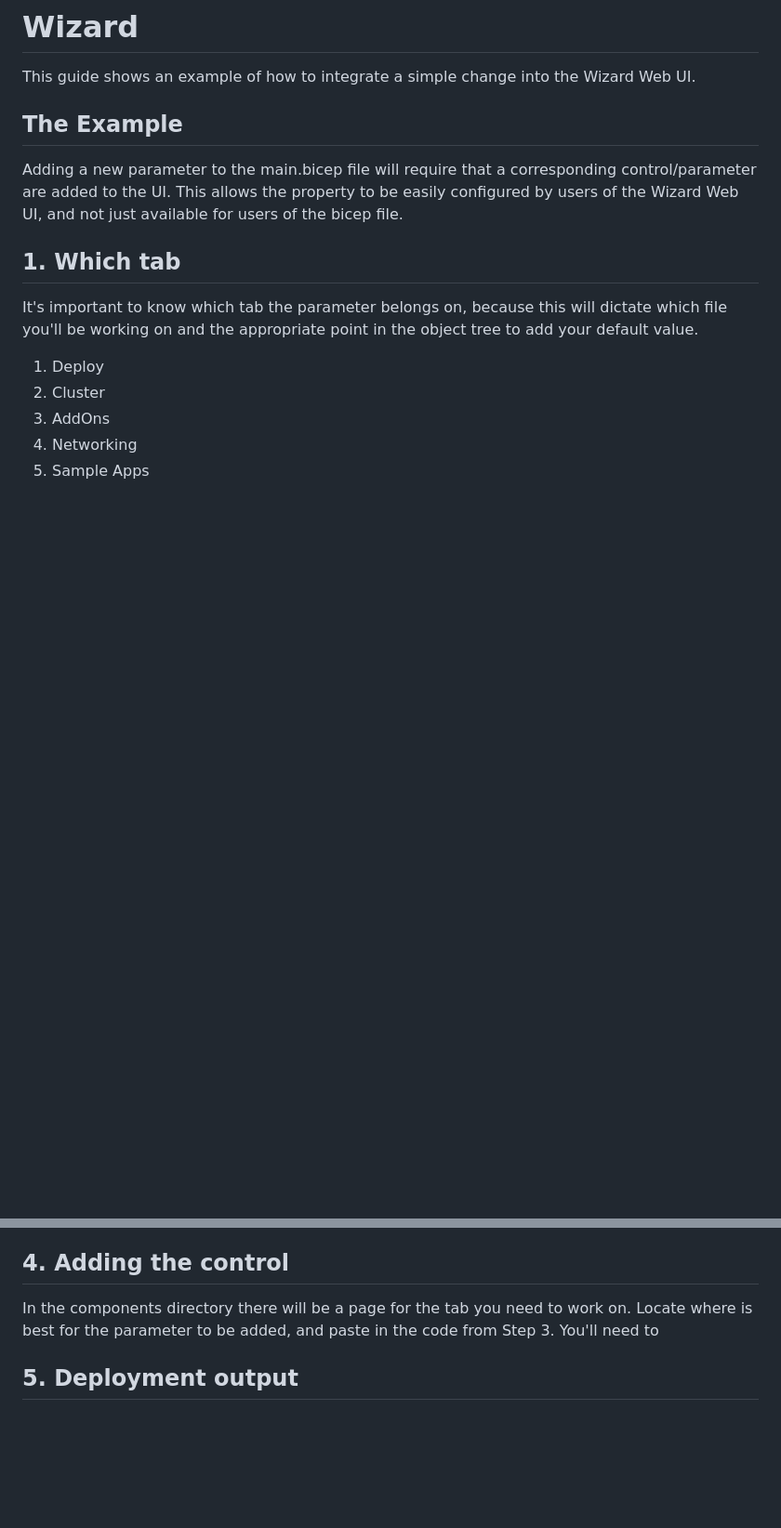
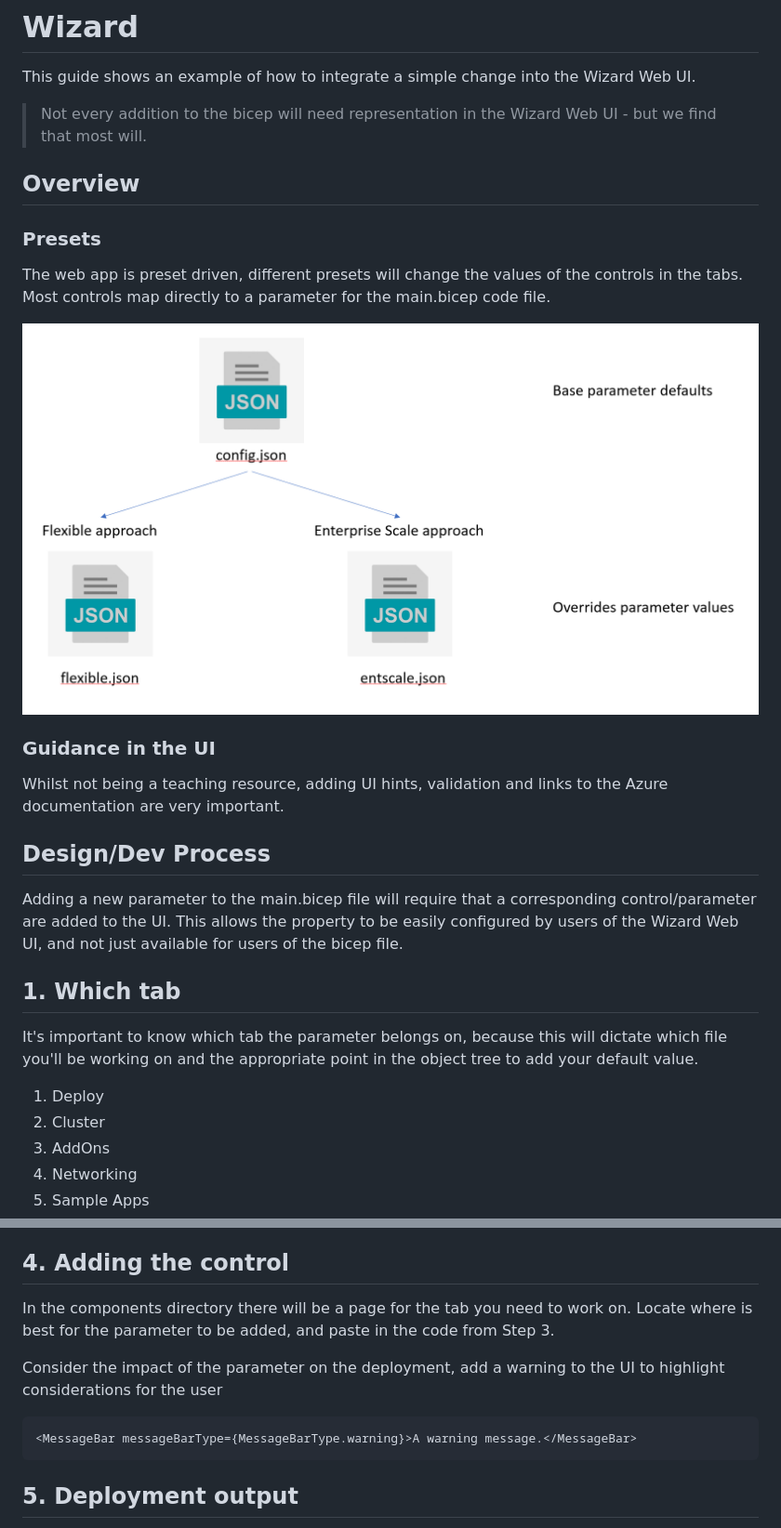
Before and after one commit to Azure/AKS-Construction, a Markdown page: docassets/ContributingWizard.md, 2 parts joined by grey strips. Shown at 93% size. GitHub-like rendering; pictures changed too: docassets/wiz-overlay-config.png (added); blank space fills up the shorter version.

````diff
--- a/docassets/ContributingWizardExample.md
+++ b/docassets/ContributingWizard.md
@@ -2,7 +2,21 @@
 
 This guide shows an example of how to integrate a simple change into the Wizard Web UI.
 
-## The Example
+> Not every addition to the bicep will need representation in the Wizard Web UI - but we find that most will.
+
+## Overview
+
+### Presets
+
+The web app is preset driven, different presets will change the values of the controls in the tabs. Most controls map directly to a parameter for the main.bicep code file.
+
+![overlay preset json](wiz-overlay-config.png)
+
+### Guidance in the UI
+
+Whilst not being a teaching resource, adding UI hints, validation and links to the Azure documentation are very important.
+
+## Design/Dev Process
 
 Adding a new parameter to the main.bicep file will require that a corresponding control/parameter are added to the UI. This allows the property to be easily configured by users of the Wizard Web UI, and not just available for users of the bicep file.
 
@@ -27,7 +45,13 @@ Depending on the type of the parameter, you might want to add a FluentUI control
 ## 4. Adding the control
 
 In the components directory there will be a page for the tab you need to work on.
-Locate where is best for the parameter to be added, and paste in the code from Step 3. You'll need to
+Locate where is best for the parameter to be added, and paste in the code from Step 3.
+
+Consider the impact of the parameter on the deployment, add a warning to the UI to highlight considerations for the user
+
+```javascript
+<MessageBar messageBarType={MessageBarType.warning}>A warning message.</MessageBar>
+```
 
 ## 5. Deployment output
 
````
Also changed, not shown: other parts of docassets/ContributingWizard.md (+6 -2 lines), docassets/wiz-bicep-config.png (added).
